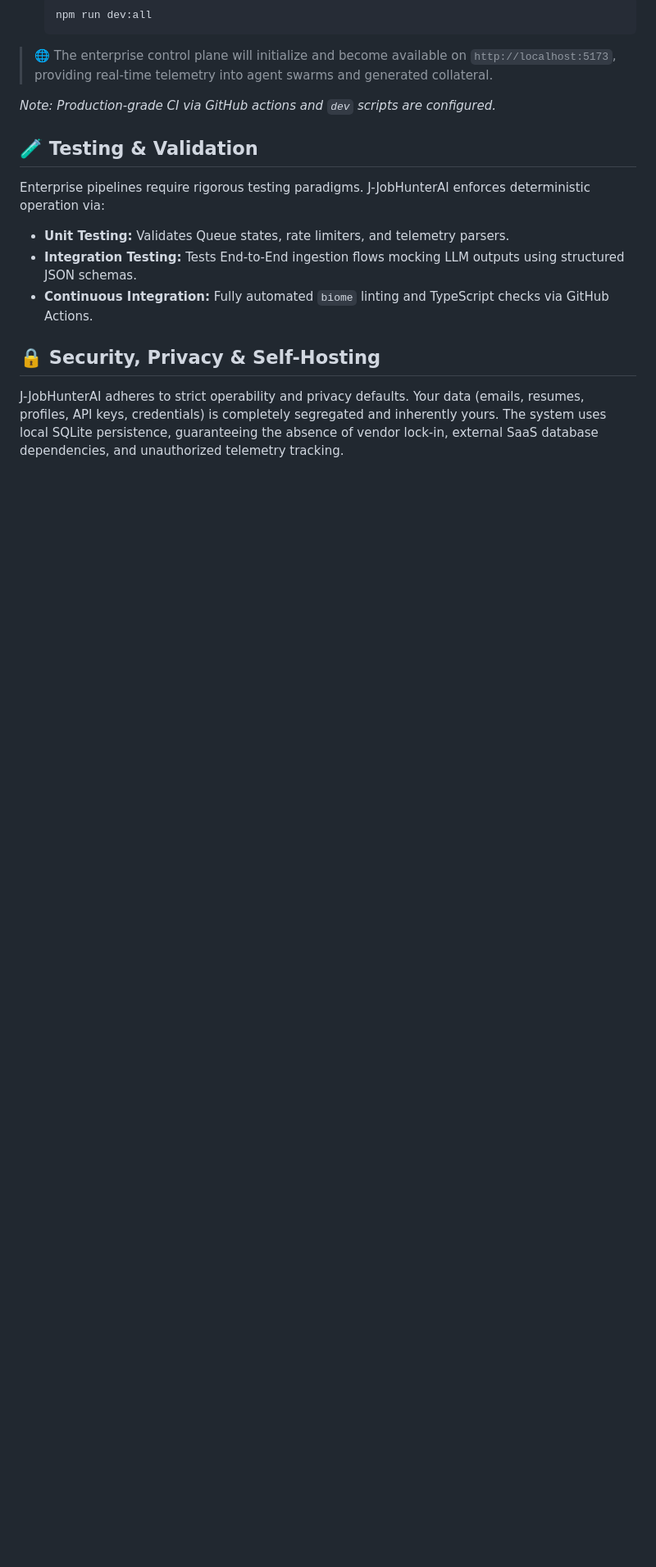
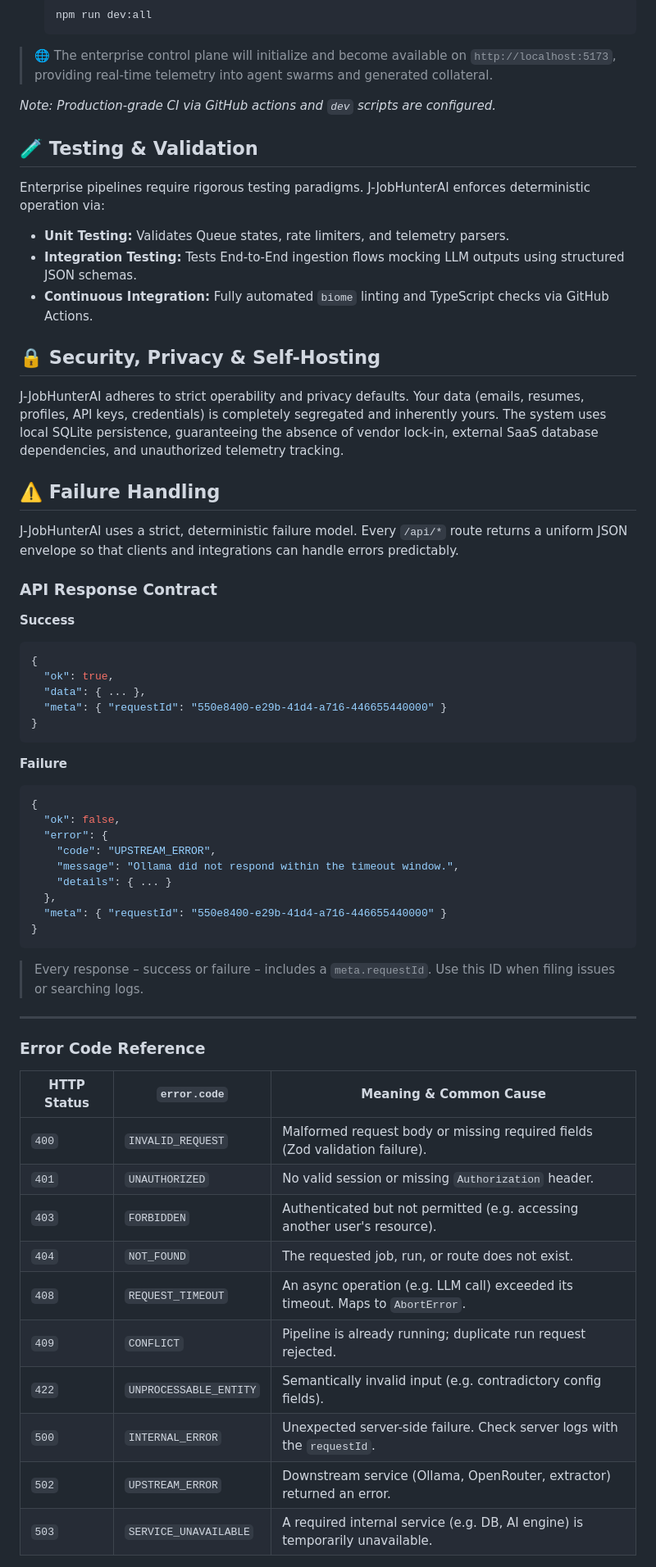
Before and after one commit to akash-rathod01/JobHunterAI, a Markdown page: README.md, the part around one of its changes. Shown at 82% size. GitHub-like rendering; blank space fills up the shorter version.

Commit message:
docs: add failure handling section to README

````diff
--- a/README.md
+++ b/README.md
@@ -169,3 +169,50 @@ Enterprise pipelines require rigorous testing paradigms. J-JobHunterAI enforces
 
 J-JobHunterAI adheres to strict operability and privacy defaults. Your data (emails, resumes, profiles, API keys, credentials) is completely segregated and inherently yours. The system uses local SQLite persistence, guaranteeing the absence of vendor lock-in, external SaaS database dependencies, and unauthorized telemetry tracking.
 
+## ⚠️ Failure Handling
+
+J-JobHunterAI uses a strict, deterministic failure model. Every `/api/*` route returns a uniform JSON envelope so that clients and integrations can handle errors predictably.
+
+### API Response Contract
+
+**Success**
+```json
+{
+  "ok": true,
+  "data": { ... },
+  "meta": { "requestId": "550e8400-e29b-41d4-a716-446655440000" }
+}
+```
+
+**Failure**
+```json
+{
+  "ok": false,
+  "error": {
+    "code": "UPSTREAM_ERROR",
+    "message": "Ollama did not respond within the timeout window.",
+    "details": { ... }
+  },
+  "meta": { "requestId": "550e8400-e29b-41d4-a716-446655440000" }
+}
+```
+
+> Every response – success or failure – includes a `meta.requestId`. Use this ID when filing issues or searching logs.
+
+---
+
+### Error Code Reference
+
+| HTTP Status | `error.code` | Meaning & Common Cause |
+|---|---|---|
+| `400` | `INVALID_REQUEST` | Malformed request body or missing required fields (Zod validation failure). |
+| `401` | `UNAUTHORIZED` | No valid session or missing `Authorization` header. |
+| `403` | `FORBIDDEN` | Authenticated but not permitted (e.g. accessing another user's resource). |
+| `404` | `NOT_FOUND` | The requested job, run, or route does not exist. |
+| `408` | `REQUEST_TIMEOUT` | An async operation (e.g. LLM call) exceeded its timeout. Maps to `AbortError`. |
+| `409` | `CONFLICT` | Pipeline is already running; duplicate run request rejected. |
+| `422` | `UNPROCESSABLE_ENTITY` | Semantically invalid input (e.g. contradictory config fields). |
+| `500` | `INTERNAL_ERROR` | Unexpected server-side failure. Check server logs with the `requestId`. |
+| `502` | `UPSTREAM_ERROR` | Downstream service (Ollama, OpenRouter, extractor) returned an error. |
+| `503` | `SERVICE_UNAVAILABLE` | A required internal service (e.g. DB, AI engine) is temporarily unavailable. |
+
````
Also changed, not shown: other parts of README.md (+98 -0 lines).
